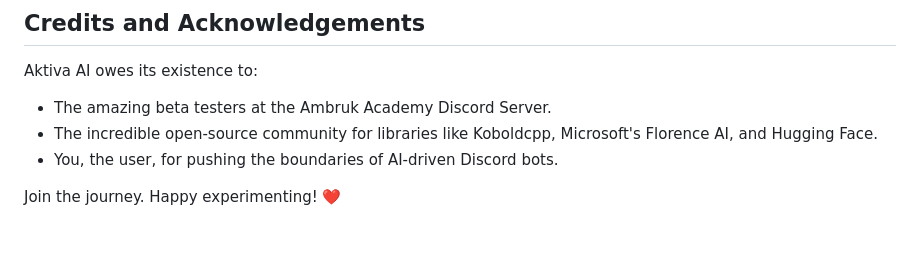
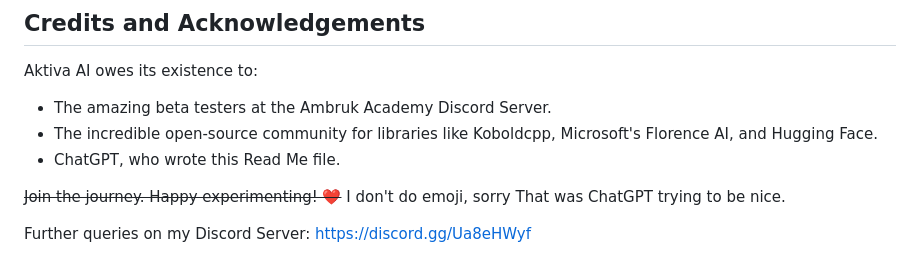
Before and after one commit to Iteranya/AktivaAI, a Markdown page: README.md, the part around the change. Rendered like a GitHub page; blank space fills up the shorter version.

```diff
--- a/README.md
+++ b/README.md
@@ -181,6 +181,10 @@ Creating a custom character for Aktiva AI is simple:
 Aktiva AI owes its existence to:
 - The amazing beta testers at the Ambruk Academy Discord Server.
 - The incredible open-source community for libraries like Koboldcpp, Microsoft's Florence AI, and Hugging Face.
-- You, the user, for pushing the boundaries of AI-driven Discord bots.
+- ChatGPT, who wrote this Read Me file.
 
-Join the journey. Happy experimenting! ❤️
+~~Join the journey. Happy experimenting! ❤️~~
+I don't do emoji, sorry
+That was ChatGPT trying to be nice.
+
+Further queries on my Discord Server: https://discord.gg/Ua8eHWyf
```
